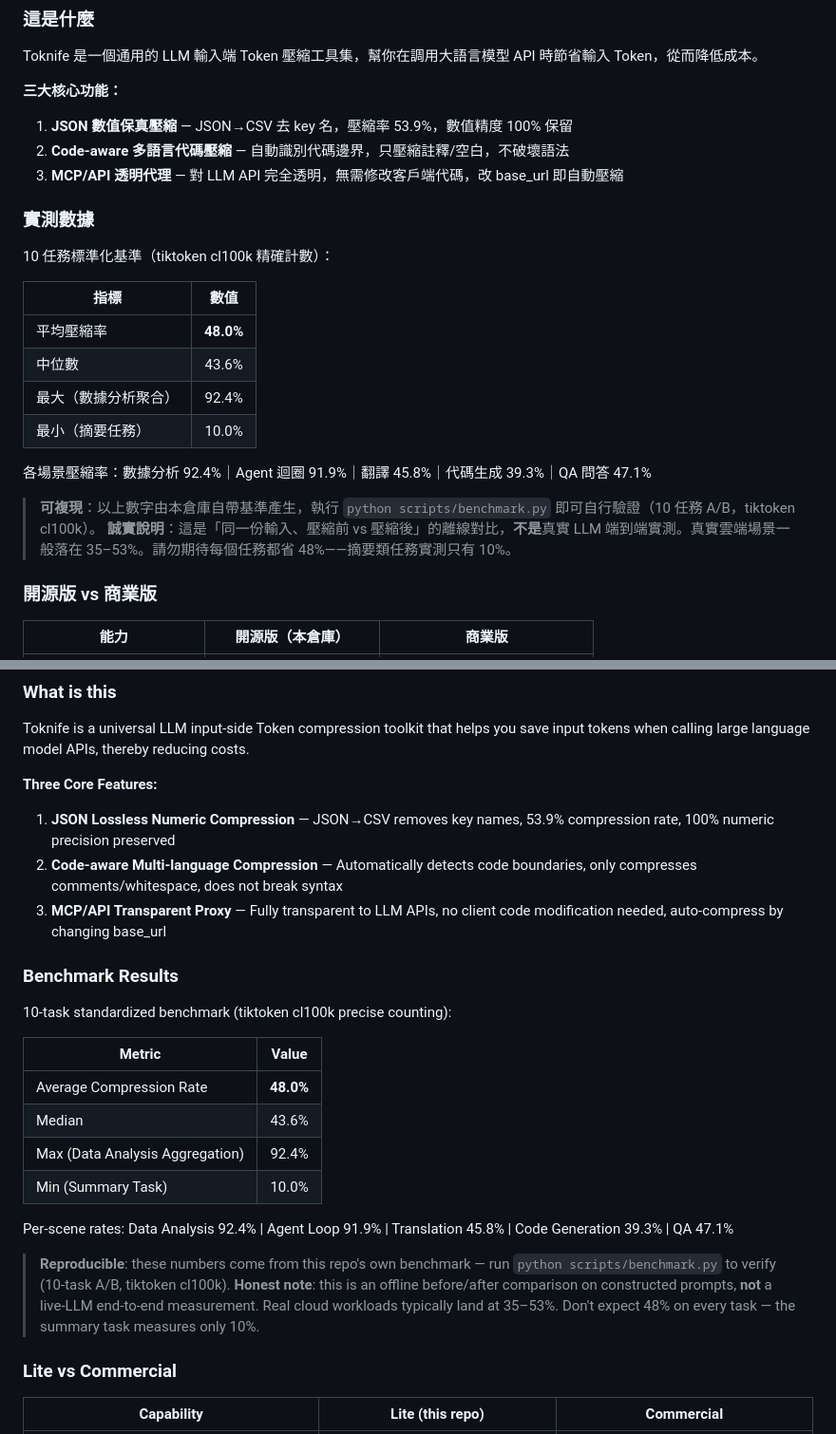
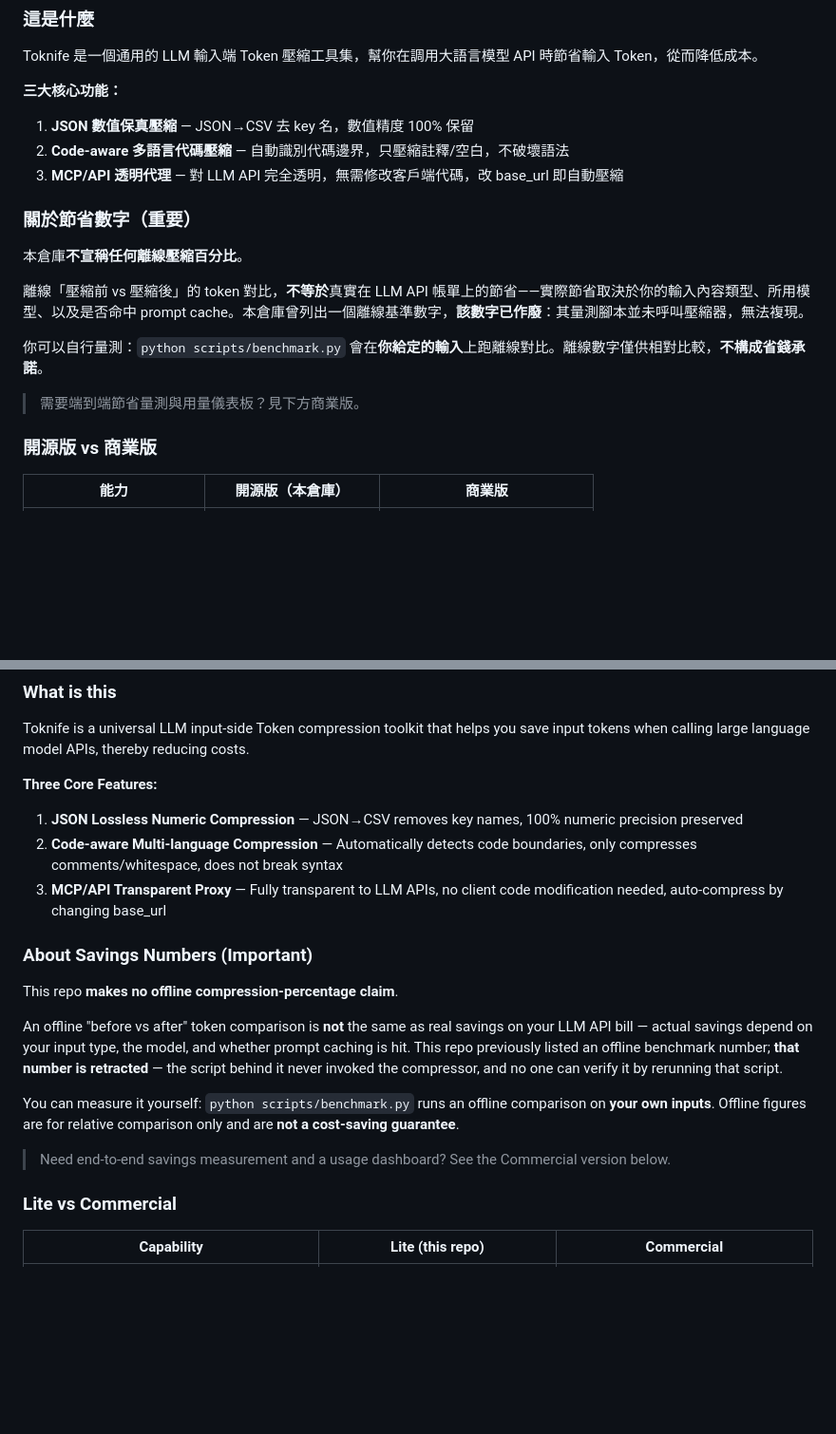
Before and after one commit to momogigi123/toknife, a Markdown page: README.md, 2 parts joined by grey strips. Shown at 95% size. GitHub-like rendering; blank space fills up the shorter version.

Commit message:
docs: retract non-reproducible offline benchmark figures
- Remove the offline 48.0%/43.6%/92.4%/10.0% table (its benchmark script did
  not invoke the compressor; numbers were not reproducible)
- Remove 'reproducible' wording; state plainly that no offline percentage
  is claimed, and point users to measure on their own inputs
- Keep the Lite vs Commercial comparison unchanged

```diff
--- a/README.md
+++ b/README.md
@@ -13,26 +13,19 @@ Toknife 是一個通用的 LLM 輸入端 Token 壓縮工具集，幫你在調用
 
 **三大核心功能：**
 
-1. **JSON 數值保真壓縮** — JSON→CSV 去 key 名，壓縮率 53.9%，數值精度 100% 保留
+1. **JSON 數值保真壓縮** — JSON→CSV 去 key 名，數值精度 100% 保留
 2. **Code-aware 多語言代碼壓縮** — 自動識別代碼邊界，只壓縮註釋/空白，不破壞語法
 3. **MCP/API 透明代理** — 對 LLM API 完全透明，無需修改客戶端代碼，改 base_url 即自動壓縮
 
-### 實測數據
+### 關於節省數字（重要）
 
-10 任務標準化基準（tiktoken cl100k 精確計數）：
+本倉庫**不宣稱任何離線壓縮百分比**。
 
-| 指標 | 數值 |
-|------|:----:|
-| 平均壓縮率 | **48.0%** |
-| 中位數 | 43.6% |
-| 最大（數據分析聚合） | 92.4% |
-| 最小（摘要任務） | 10.0% |
+離線「壓縮前 vs 壓縮後」的 token 對比，**不等於**真實在 LLM API 帳單上的節省——實際節省取決於你的輸入內容類型、所用模型、以及是否命中 prompt cache。本倉庫曾列出一個離線基準數字，**該數字已作廢**：其量測腳本並未呼叫壓縮器，無法複現。
 
-各場景壓縮率：數據分析 92.4%｜Agent 迴圈 91.9%｜翻譯 45.8%｜代碼生成 39.3%｜QA 問答 47.1%
+你可以自行量測：`python scripts/benchmark.py` 會在**你給定的輸入**上跑離線對比。離線數字僅供相對比較，**不構成省錢承諾**。
 
-
-> **可複現**：以上數字由本倉庫自帶基準產生，執行 `python scripts/benchmark.py` 即可自行驗證（10 任務 A/B，tiktoken cl100k）。
-> **誠實說明**：這是「同一份輸入、壓縮前 vs 壓縮後」的離線對比，**不是**真實 LLM 端到端實測。真實雲端場景一般落在 35–53%。請勿期待每個任務都省 48%——摘要類任務實測只有 10%。
+> 需要端到端節省量測與用量儀表板？見下方商業版。
 
 ### 開源版 vs 商業版
 
@@ -128,26 +121,19 @@ Toknife is a universal LLM input-side Token compression toolkit that helps you s
 
 **Three Core Features:**
 
-1. **JSON Lossless Numeric Compression** — JSON→CSV removes key names, 53.9% compression rate, 100% numeric precision preserved
+1. **JSON Lossless Numeric Compression** — JSON→CSV removes key names, 100% numeric precision preserved
 2. **Code-aware Multi-language Compression** — Automatically detects code boundaries, only compresses comments/whitespace, does not break syntax
 3. **MCP/API Transparent Proxy** — Fully transparent to LLM APIs, no client code modification needed, auto-compress by changing base_url
 
-### Benchmark Results
+### About Savings Numbers (Important)
 
-10-task standardized benchmark (tiktoken cl100k precise counting):
+This repo **makes no offline compression-percentage claim**.
 
-| Metric | Value |
-|--------|:-----:|
-| Average Compression Rate | **48.0%** |
-| Median | 43.6% |
-| Max (Data Analysis Aggregation) | 92.4% |
-| Min (Summary Task) | 10.0% |
+An offline "before vs after" token comparison is **not** the same as real savings on your LLM API bill — actual savings depend on your input type, the model, and whether prompt caching is hit. This repo previously listed an offline benchmark number; **that number is retracted** — the script behind it never invoked the compressor, and no one can verify it by rerunning that script.
 
-Per-scene rates: Data Analysis 92.4% | Agent Loop 91.9% | Translation 45.8% | Code Generation 39.3% | QA 47.1%
+You can measure it yourself: `python scripts/benchmark.py` runs an offline comparison on **your own inputs**. Offline figures are for relative comparison only and are **not a cost-saving guarantee**.
 
-
-> **Reproducible**: these numbers come from this repo's own benchmark — run `python scripts/benchmark.py` to verify (10-task A/B, tiktoken cl100k).
-> **Honest note**: this is an offline before/after comparison on constructed prompts, **not** a live-LLM end-to-end measurement. Real cloud workloads typically land at 35–53%. Don't expect 48% on every task — the summary task measures only 10%.
+> Need end-to-end savings measurement and a usage dashboard? See the Commercial version below.
 
 ### Lite vs Commercial
 
```
